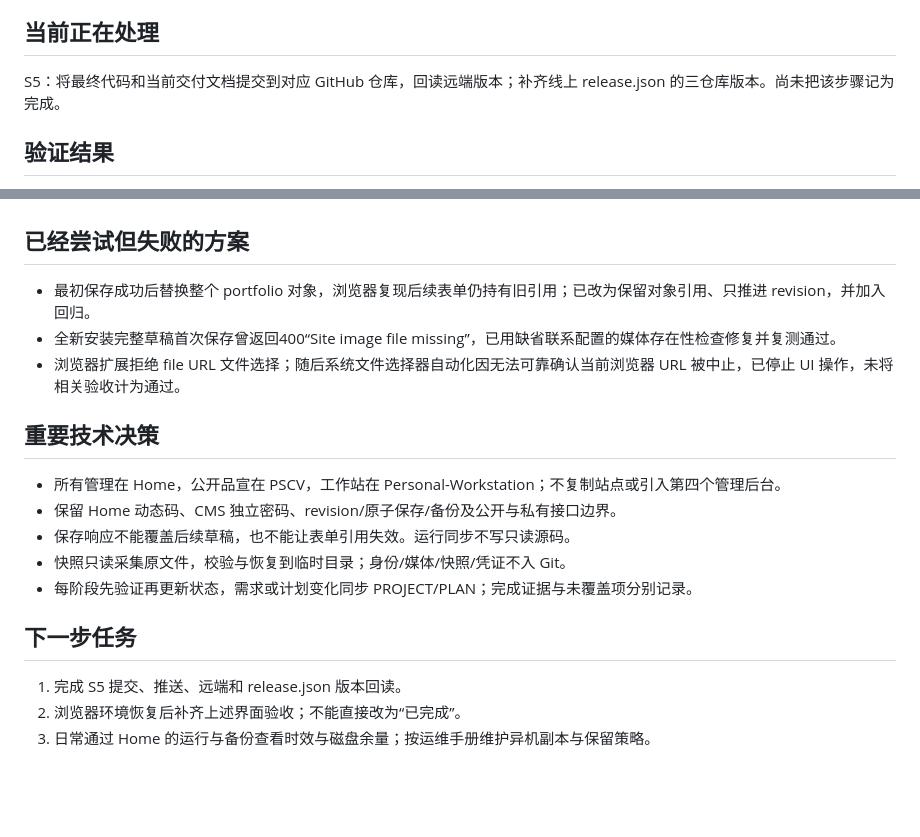
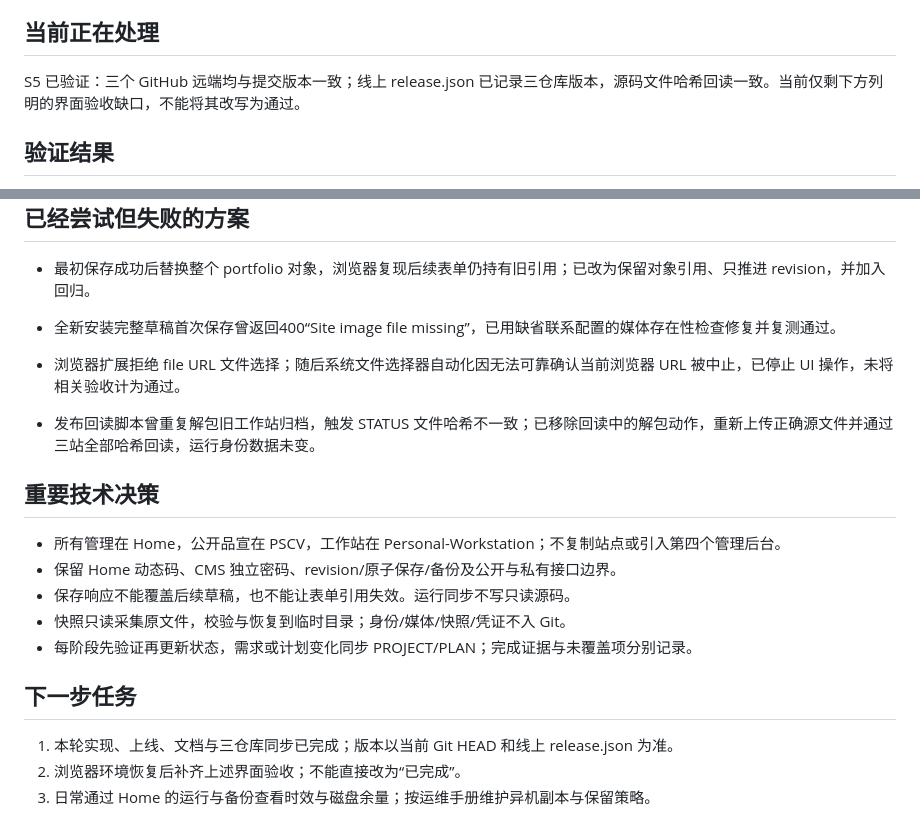
Before and after one commit to Wang-Kuz/Kuz_PSCV_Web, a Markdown page: STATUS.md, 2 parts joined by grey strips. Drawn GitHub-style; blank space fills up the shorter version.

Commit message:
docs: record verified release and remaining browser acceptance

```diff
--- a/STATUS.md
+++ b/STATUS.md
@@ -13,7 +13,7 @@
 - S4：三仓库源码已上传并逐文件哈希回读，服务正常；原动态码身份、CMS 密码/方案和运行内容在发布切换前后校验保持。未使用正式账号发布测试内容。
 
 ## 当前正在处理
-S5：将最终代码和当前交付文档提交到对应 GitHub 仓库，回读远端版本；补齐线上 release.json 的三仓库版本。尚未把该步骤记为完成。
+S5 已验证：三个 GitHub 远端均与提交版本一致；线上 release.json 已记录三仓库版本，源码文件哈希回读一致。当前仅剩下方列明的界面验收缺口，不能将其改写为通过。
 
 ## 验证结果
 - 本地与服务器：PSCV 21 项、Home 11 项、工作站 4 项测试通过；备份恢复 Python 3 项通过，共39项。
@@ -34,6 +34,8 @@ S5：将最终代码和当前交付文档提交到对应 GitHub 仓库，回读
 - 全新安装完整草稿首次保存曾返回400“Site image file missing”，已用缺省联系配置的媒体存在性检查修复并复测通过。
 - 浏览器扩展拒绝 file URL 文件选择；随后系统文件选择器自动化因无法可靠确认当前浏览器 URL 被中止，已停止 UI 操作，未将相关验收计为通过。
 
+- 发布回读脚本曾重复解包旧工作站归档，触发 STATUS 文件哈希不一致；已移除回读中的解包动作，重新上传正确源文件并通过三站全部哈希回读，运行身份数据未变。
+
 ## 重要技术决策
 - 所有管理在 Home，公开品宣在 PSCV，工作站在 Personal-Workstation；不复制站点或引入第四个管理后台。
 - 保留 Home 动态码、CMS 独立密码、revision/原子保存/备份及公开与私有接口边界。
@@ -42,6 +44,6 @@ S5：将最终代码和当前交付文档提交到对应 GitHub 仓库，回读
 - 每阶段先验证再更新状态，需求或计划变化同步 PROJECT/PLAN；完成证据与未覆盖项分别记录。
 
 ## 下一步任务
-1. 完成 S5 提交、推送、远端和 release.json 版本回读。
+1. 本轮实现、上线、文档与三仓库同步已完成；版本以当前 Git HEAD 和线上 release.json 为准。
 2. 浏览器环境恢复后补齐上述界面验收；不能直接改为“已完成”。
 3. 日常通过 Home 的运行与备份查看时效与磁盘余量；按运维手册维护异机副本与保留策略。
```
